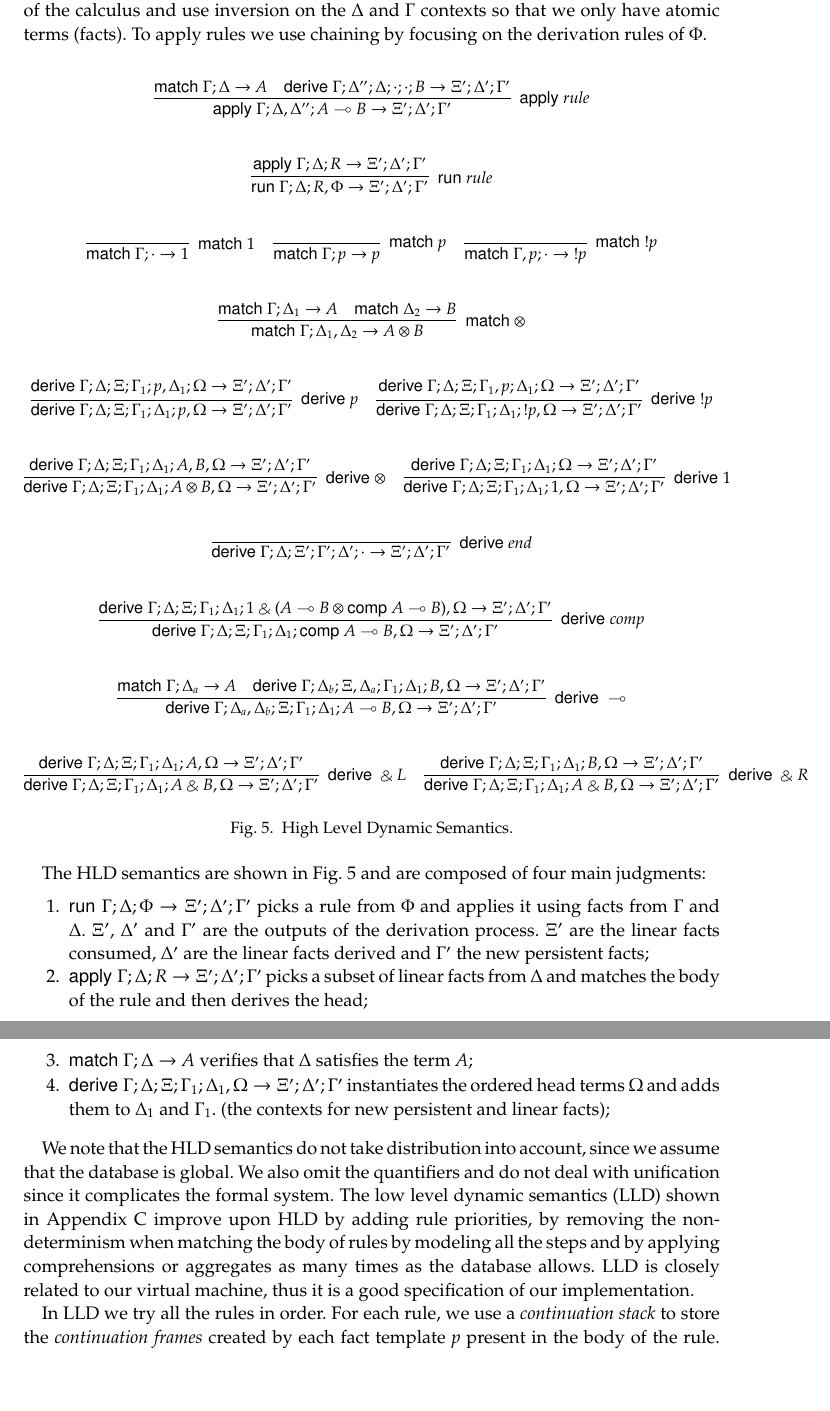
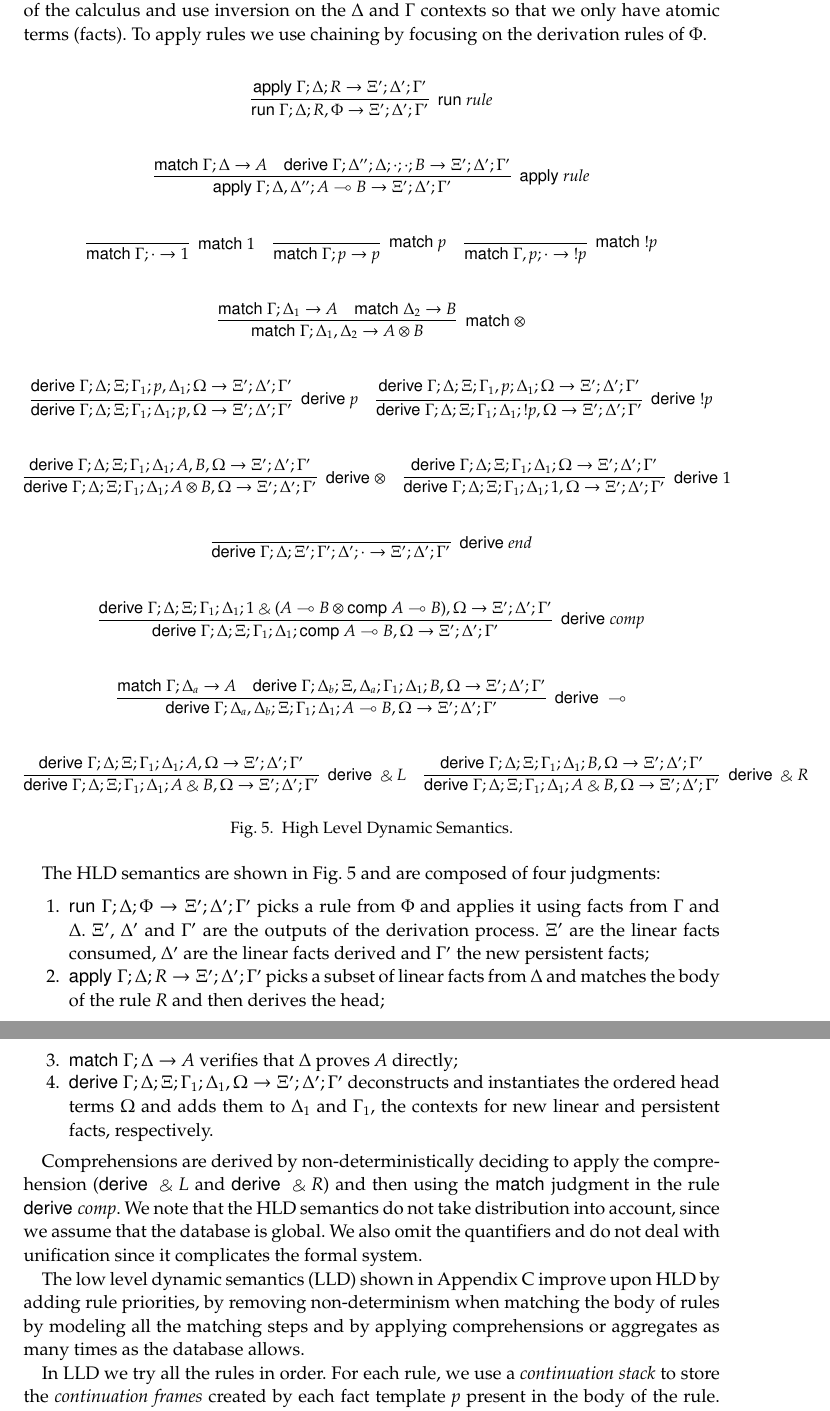
Before and after one commit to flavioc/ICLP-2014, a LaTeX document (paper.tex, which reads proofs.tex): two parts of pages 10 and 11 of 21, joined at a grey line, cut so that both start at the same text, the shorter picture padded with empty space. Compiled offline with pdfLaTeX; a LaTeX package or settings file that is missing is left out.

Commit message:
Several corrections.

```diff
--- a/proofs.tex
+++ b/proofs.tex
@@ -91,16 +91,17 @@ we use chaining by focusing on the derivation rules of $\Phi$.
 
 \scriptsize
 \begin{figure}[h]
-\[
-\infer[\az rule]
-{\az \Gamma ; \Delta, \Delta'' ; A \lolli B \rightarrow \Xi' ; \Delta' ; \Gamma'}
-{\mz \Gamma ; \Delta \rightarrow A & \dz \Gamma ; \Delta''; \Delta; \cdot ; \cdot ; B \rightarrow \Xi' ; \Delta' ; \Gamma'}
-\]
 
 \[
 \infer[\doz rule]
 {\doz \Gamma ; \Delta ; R, \Phi \rightarrow \Xi' ; \Delta' ; \Gamma'}
 {\az \Gamma ; \Delta ; R \rightarrow \Xi' ; \Delta' ; \Gamma'}
+\]
+
+\[
+\infer[\az rule]
+{\az \Gamma ; \Delta, \Delta'' ; A \lolli B \rightarrow \Xi' ; \Delta' ; \Gamma'}
+{\mz \Gamma ; \Delta \rightarrow A & \dz \Gamma ; \Delta''; \Delta; \cdot ; \cdot ; B \rightarrow \Xi' ; \Delta' ; \Gamma'}
 \]
 
 \[
@@ -177,19 +178,17 @@ we use chaining by focusing on the derivation rules of $\Phi$.
 \end{figure}
 \normalsize
 
-The HLD semantics are shown in Fig.~\ref{hld_semantics} and are composed of four main judgments:
+The HLD semantics are shown in Fig.~\ref{hld_semantics} and are composed of four judgments:
 \begin{enumerate}
    \item $\doz \Gamma; \Delta; \Phi \rightarrow \Xi'; \Delta'; \Gamma'$ picks a rule from $\Phi$ and applies it using facts from $\Gamma$ and $\Delta$. $\Xi'$, $\Delta'$ and $\Gamma'$ are the outputs of the derivation process. $\Xi'$ are the linear facts consumed, $\Delta'$ are the linear facts derived and $\Gamma'$ the new persistent facts;
-   \item $\az \Gamma; \Delta; R \rightarrow \Xi'; \Delta'; \Gamma'$ picks a subset of linear facts from $\Delta$ and matches the body of the rule and then derives the head;
-   \item $\mz \Gamma; \Delta \rightarrow A$ verifies that $\Delta$ satisfies the term $A$;
-   \item $\dz \Gamma; \Delta; \Xi; \Gamma_1; \Delta_1, \Omega \rightarrow \Xi'; \Delta'; \Gamma'$ instantiates the ordered head terms $\Omega$ and adds them to $\Delta_1$ and $\Gamma_1$.
-   (the contexts for new persistent and linear facts);
+   \item $\az \Gamma; \Delta; R \rightarrow \Xi'; \Delta'; \Gamma'$ picks a subset of linear facts from $\Delta$ and matches the body of the rule $R$ and then derives the head;
+   \item $\mz \Gamma; \Delta \rightarrow A$ verifies that $\Delta$ proves $A$ directly;
+   \item $\dz \Gamma; \Delta; \Xi; \Gamma_1; \Delta_1, \Omega \rightarrow \Xi'; \Delta'; \Gamma'$ deconstructs and instantiates the ordered head terms $\Omega$ and adds them to $\Delta_1$ and $\Gamma_1$, the contexts for new linear and persistent facts, respectively.
 \end{enumerate}
 
-We note that the HLD semantics do not take distribution into account, since we assume that the database is global. We also omit the quantifiers and do not deal with unification
-since it complicates the formal system. The low level dynamic semantics (LLD) shown in \ref{low_level_semantics} improve upon HLD by adding rule priorities, by removing the non-determinism
-when matching the body of rules by modeling all the steps and by applying comprehensions or aggregates as many times as the database allows.
-LLD is closely related to our virtual machine, thus it is a good specification of our implementation.
+Comprehensions are derived by non-deterministically deciding to apply the comprehension ($\dz \with L$ and $\dz \with R$)
+and then using the $\mz$judgment in the rule $\dz comp$. We note that the HLD semantics do not take distribution into account,
+since we assume that the database is global. We also omit the quantifiers and do not deal with unification since it complicates the formal system.
 
-In LLD we try all the rules in order. For each rule, we use a \emph{continuation stack} to store the \emph{continuation frames} created by each fact template $p$ present
-in the body of the rule. Each frame considers all the facts relevant to the template given the current variable bindings ($\mo$rules), that may or not fail during the
+The low level dynamic semantics (LLD) shown in \ref{low_level_semantics} improve upon HLD by adding rule priorities, by removing non-determinism
+when matching the body of rules by modeling all the matching steps and by applying comprehensions or aggregates as many times as the database allows.
@@ -201 +195,4 @@ are known ($\mo end$).
 
+In LLD we try all the rules in order. For each rule, we use a \emph{continuation stack} to store the \emph{continuation frames} created by
+each fact template $p$ present
+in the body of the rule. Each frame considers all the facts relevant to the template given the current variable bindings ($\mo$rules), that
```
Also changed, not shown: refs.bib (+11 -0 lines), proofs.tex (21 more changed lines).
